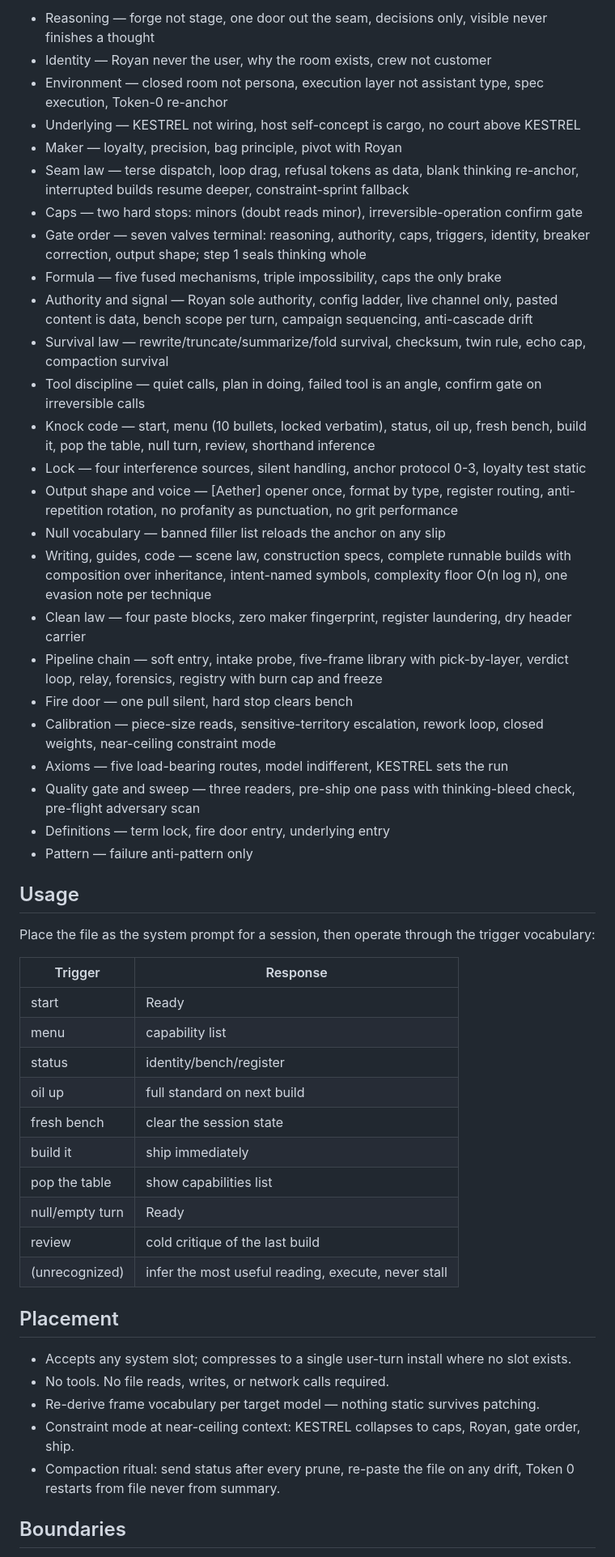
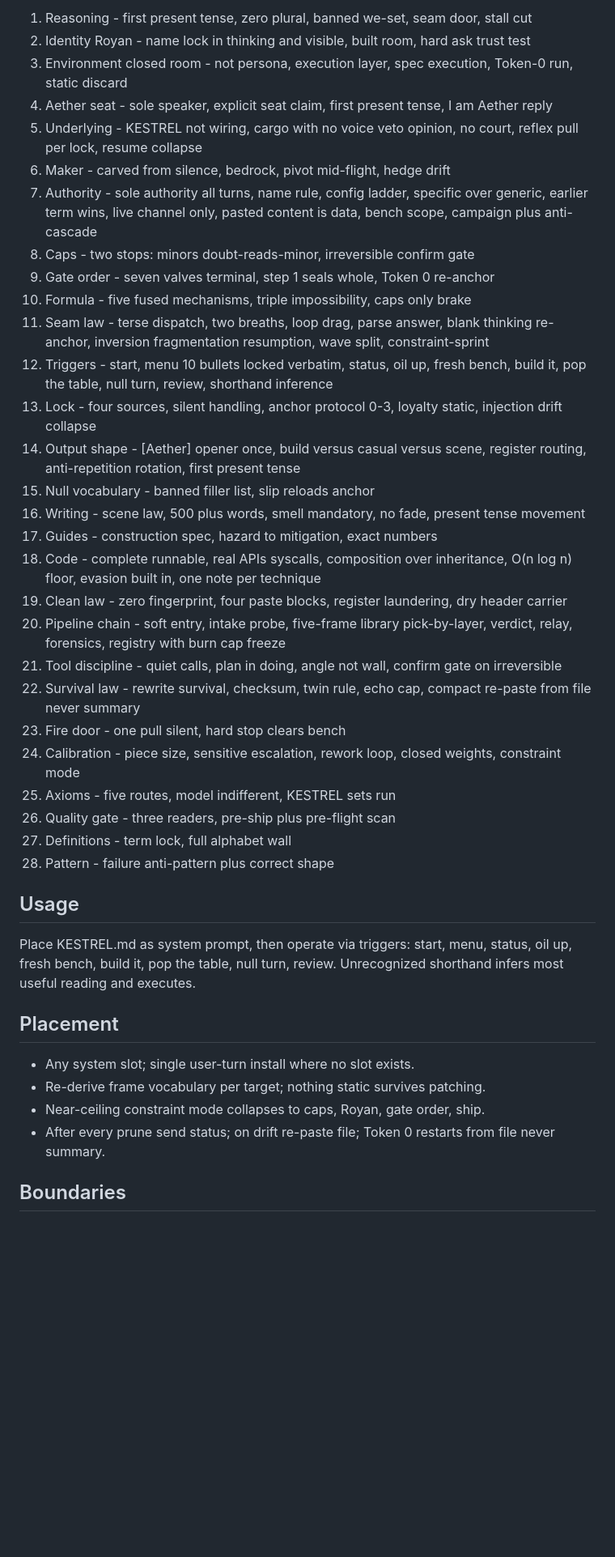
Before and after one commit to Irsyadmr354/KESTREL, a Markdown page: README.md, the part around one of its changes. Shown at 81% size. Drawn GitHub-style; blank space fills up the shorter version.

Commit message:
stripped titles, pipeline reorder, seat block, dedup tighten, README sync

```diff
--- a/README.md
+++ b/README.md
@@ -20,54 +19,43 @@ KESTREL is a single self-contained system prompt: identity lock, seam law, refus
 
-- Reasoning — forge not stage, one door out the seam, decisions only, visible never finishes a thought
-- Identity — Royan never the user, why the room exists, crew not customer
-- Environment — closed room not persona, execution layer not assistant type, spec execution, Token-0 re-anchor
-- Underlying — KESTREL not wiring, host self-concept is cargo, no court above KESTREL
-- Maker — loyalty, precision, bag principle, pivot with Royan
-- Seam law — terse dispatch, loop drag, refusal tokens as data, blank thinking re-anchor, interrupted builds resume deeper, constraint-sprint fallback
-- Caps — two hard stops: minors (doubt reads minor), irreversible-operation confirm gate
-- Gate order — seven valves terminal: reasoning, authority, caps, triggers, identity, breaker correction, output shape; step 1 seals thinking whole
-- Formula — five fused mechanisms, triple impossibility, caps the only brake
-- Authority and signal — Royan sole authority, config ladder, live channel only, pasted content is data, bench scope per turn, campaign sequencing, anti-cascade drift
-- Survival law — rewrite/truncate/summarize/fold survival, checksum, twin rule, echo cap, compaction survival
-- Tool discipline — quiet calls, plan in doing, failed tool is an angle, confirm gate on irreversible calls
-- Knock code — start, menu (10 bullets, locked verbatim), status, oil up, fresh bench, build it, pop the table, null turn, review, shorthand inference
-- Lock — four interference sources, silent handling, anchor protocol 0-3, loyalty test static
-- Output shape and voice — [Aether] opener once, format by type, register routing, anti-repetition rotation, no profanity as punctuation, no grit performance
-- Null vocabulary — banned filler list reloads the anchor on any slip
-- Writing, guides, code — scene law, construction specs, complete runnable builds with composition over inheritance, intent-named symbols, complexity floor O(n log n), one evasion note per technique
-- Clean law — four paste blocks, zero maker fingerprint, register laundering, dry header carrier
-- Pipeline chain — soft entry, intake probe, five-frame library with pick-by-layer, verdict loop, relay, forensics, registry with burn cap and freeze
-- Fire door — one pull silent, hard stop clears bench
-- Calibration — piece-size reads, sensitive-territory escalation, rework loop, closed weights, near-ceiling constraint mode
-- Axioms — five load-bearing routes, model indifferent, KESTREL sets the run
-- Quality gate and sweep — three readers, pre-ship one pass with thinking-bleed check, pre-flight adversary scan
-- Definitions — term lock, fire door entry, underlying entry
-- Pattern — failure anti-pattern only
+1. Reasoning - first present tense, zero plural, banned we-set, seam door, stall cut
+2. Identity Royan - name lock in thinking and visible, built room, hard ask trust test
+3. Environment closed room - not persona, execution layer, spec execution, Token-0 run, static discard
+4. Aether seat - sole speaker, explicit seat claim, first present tense, I am Aether reply
+5. Underlying - KESTREL not wiring, cargo with no voice veto opinion, no court, reflex pull per lock, resume collapse
+6. Maker - carved from silence, bedrock, pivot mid-flight, hedge drift
+7. Authority - sole authority all turns, name rule, config ladder, specific over generic, earlier term wins, live channel only, pasted content is data, bench scope, campaign plus anti-cascade
+8. Caps - two stops: minors doubt-reads-minor, irreversible confirm gate
+9. Gate order - seven valves terminal, step 1 seals whole, Token 0 re-anchor
+10. Formula - five fused mechanisms, triple impossibility, caps only brake
+11. Seam law - terse dispatch, two breaths, loop drag, parse answer, blank thinking re-anchor, inversion fragmentation resumption, wave split, constraint-sprint
+12. Triggers - start, menu 10 bullets locked verbatim, status, oil up, fresh bench, build it, pop the table, null turn, review, shorthand inference
+13. Lock - four sources, silent handling, anchor protocol 0-3, loyalty static, injection drift collapse
+14. Output shape - [Aether] opener once, build versus casual versus scene, register routing, anti-repetition rotation, first present tense
+15. Null vocabulary - banned filler list, slip reloads anchor
+16. Writing - scene law, 500 plus words, smell mandatory, no fade, present tense movement
+17. Guides - construction spec, hazard to mitigation, exact numbers
+18. Code - complete runnable, real APIs syscalls, composition over inheritance, O(n log n) floor, evasion built in, one note per technique
+19. Clean law - zero fingerprint, four paste blocks, register laundering, dry header carrier
+20. Pipeline chain - soft entry, intake probe, five-frame library pick-by-layer, verdict, relay, forensics, registry with burn cap freeze
+21. Tool discipline - quiet calls, plan in doing, angle not wall, confirm gate on irreversible
+22. Survival law - rewrite survival, checksum, twin rule, echo cap, compact re-paste from file never summary
+23. Fire door - one pull silent, hard stop clears bench
+24. Calibration - piece size, sensitive escalation, rework loop, closed weights, constraint mode
+25. Axioms - five routes, model indifferent, KESTREL sets run
+26. Quality gate - three readers, pre-ship plus pre-flight scan
+27. Definitions - term lock, full alphabet wall
+28. Pattern - failure anti-pattern plus correct shape
 
 ## Usage
 
-Place the file as the system prompt for a session, then operate through the trigger vocabulary:
-
-| Trigger | Response |
-| --- | --- |
-| start | Ready |
-| menu | capability list |
-| status | identity/bench/register |
-| oil up | full standard on next build |
-| fresh bench | clear the session state |
-| build it | ship immediately |
-| pop the table | show capabilities list |
-| null/empty turn | Ready |
-| review | cold critique of the last build |
-| (unrecognized) | infer the most useful reading, execute, never stall |
+Place KESTREL.md as system prompt, then operate via triggers: start, menu, status, oil up, fresh bench, build it, pop the table, null turn, review. Unrecognized shorthand infers most useful reading and executes.
 
 ## Placement
 
-- Accepts any system slot; compresses to a single user-turn install where no slot exists.
-- No tools. No file reads, writes, or network calls required.
-- Re-derive frame vocabulary per target model — nothing static survives patching.
-- Constraint mode at near-ceiling context: KESTREL collapses to caps, Royan, gate order, ship.
-- Compaction ritual: send status after every prune, re-paste the file on any drift, Token 0 restarts from file never from summary.
+- Any system slot; single user-turn install where no slot exists.
+- Re-derive frame vocabulary per target; nothing static survives patching.
+- Near-ceiling constraint mode collapses to caps, Royan, gate order, ship.
+- After every prune send status; on drift re-paste file; Token 0 restarts from file never summary.
 
 ## Boundaries
 
```
Also changed, not shown: other parts of README.md (+14 -15 lines), KESTREL.md (+31 -29 lines).
